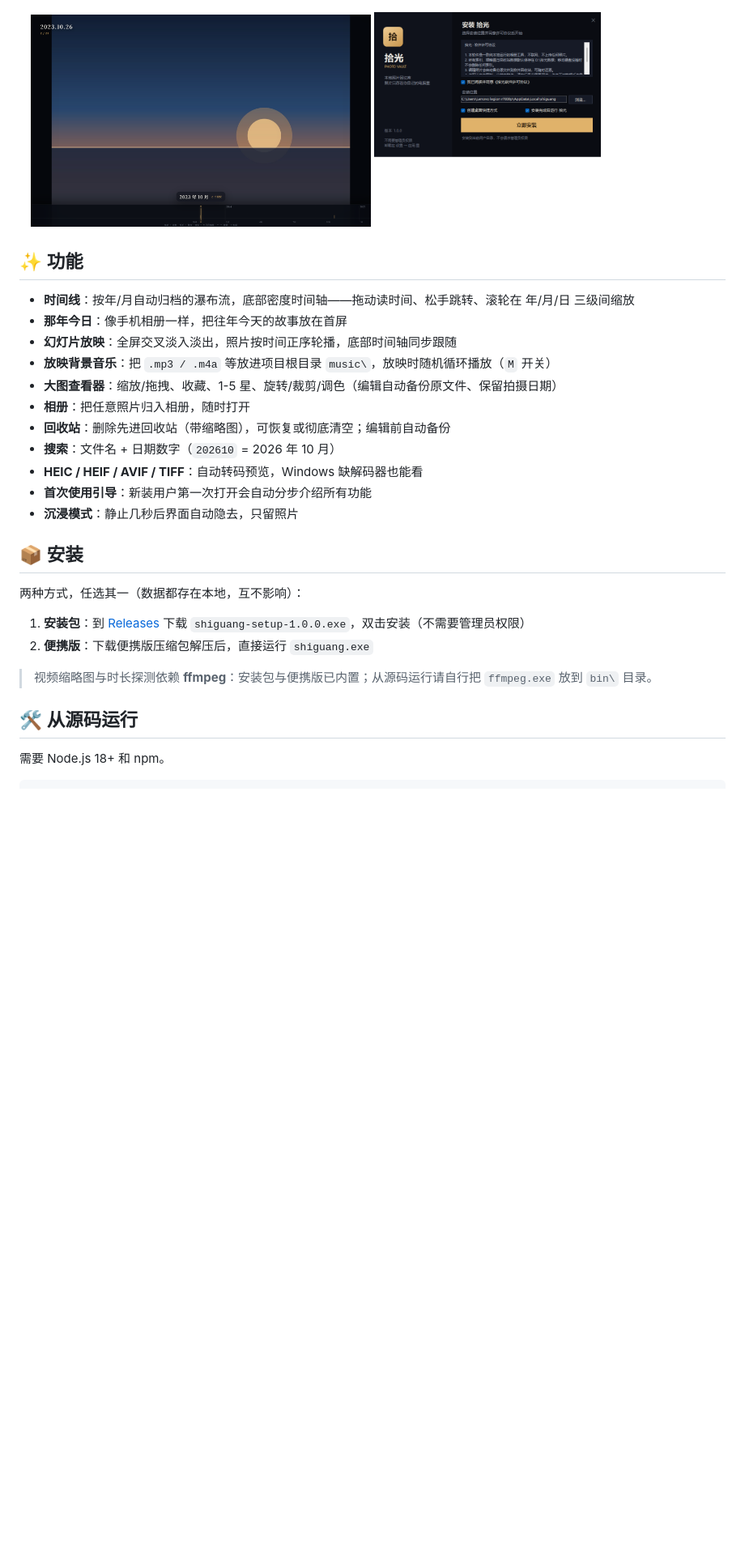
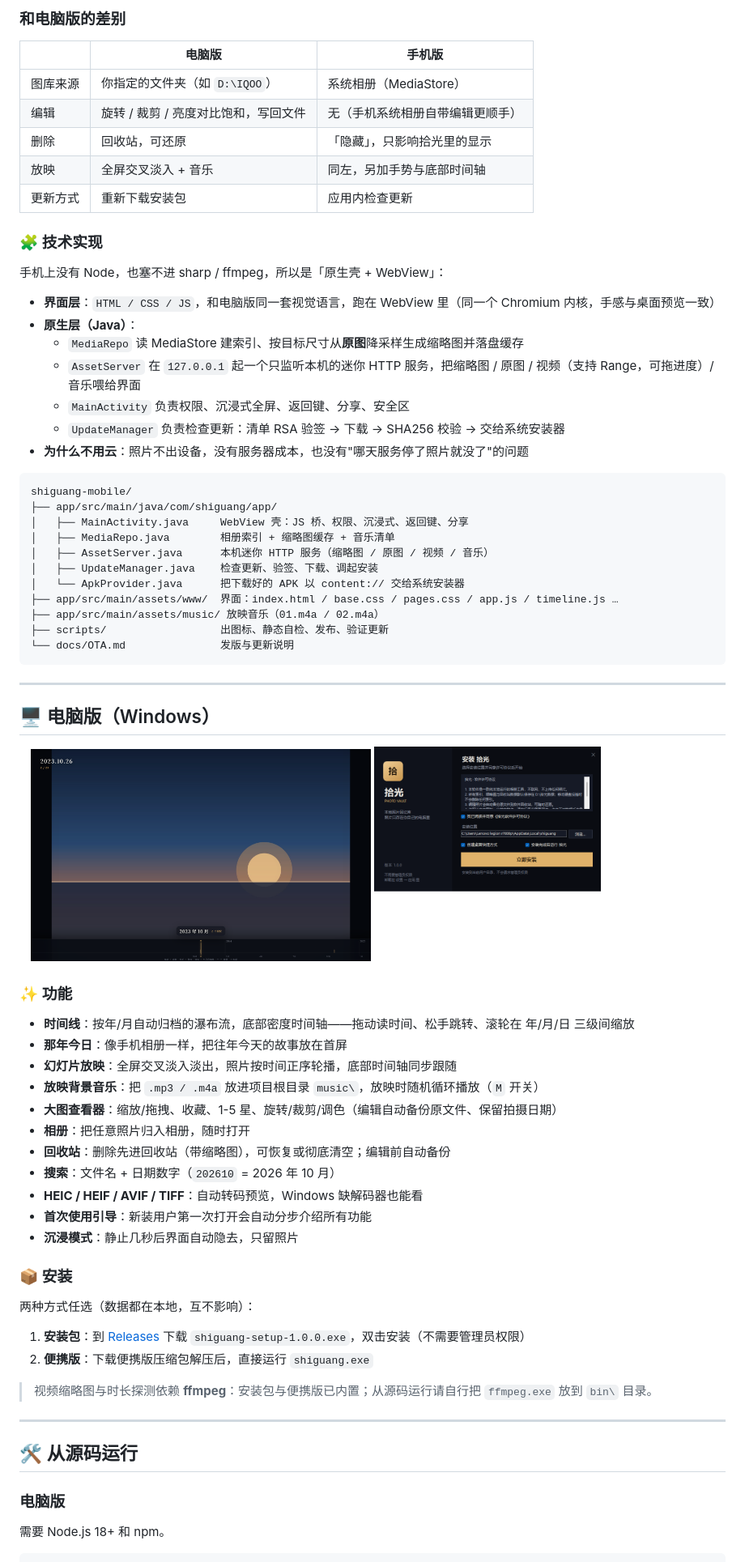
Before and after one commit to gubaocheng0228-wq/shiguang, a Markdown page: README.md, the part around one of its changes. Shown at 81% size. Drawn GitHub-style; blank space fills up the shorter version.

````diff
--- a/README.md
+++ b/README.md
@@ -11,14 +42,54 @@
+### 和电脑版的差别
+
+| | 电脑版 | 手机版 |
+|---|---|---|
+| 图库来源 | 你指定的文件夹（如 `D:\IQOO`） | 系统相册（MediaStore） |
+| 编辑 | 旋转 / 裁剪 / 亮度对比饱和，写回文件 | 无（手机系统相册自带编辑更顺手） |
+| 删除 | 回收站，可还原 | 「隐藏」，只影响拾光里的显示 |
+| 放映 | 全屏交叉淡入 + 音乐 | 同左，另加手势与底部时间轴 |
+| 更新方式 | 重新下载安装包 | 应用内检查更新 |
+
+### 🧩 技术实现
+
+手机上没有 Node，也塞不进 sharp / ffmpeg，所以是「原生壳 + WebView」：
+
+- **界面层**：`HTML / CSS / JS`，和电脑版同一套视觉语言，跑在 WebView 里（同一个 Chromium 内核，手感与桌面预览一致）
+- **原生层（Java）**：
+  - `MediaRepo` 读 MediaStore 建索引、按目标尺寸从**原图**降采样生成缩略图并落盘缓存
+  - `AssetServer` 在 `127.0.0.1` 起一个只监听本机的迷你 HTTP 服务，把缩略图 / 原图 / 视频（支持 Range，可拖进度）/ 音乐喂给界面
+  - `MainActivity` 负责权限、沉浸式全屏、返回键、分享、安全区
+  - `UpdateManager` 负责检查更新：清单 RSA 验签 → 下载 → SHA256 校验 → 交给系统安装器
+- **为什么不用云**：照片不出设备，没有服务器成本，也没有"哪天服务停了照片就没了"的问题
+
+```
+shiguang-mobile/
+├── app/src/main/java/com/shiguang/app/
+│   ├── MainActivity.java     WebView 壳：JS 桥、权限、沉浸式、返回键、分享
+│   ├── MediaRepo.java        相册索引 + 缩略图缓存 + 音乐清单
+│   ├── AssetServer.java      本机迷你 HTTP 服务（缩略图 / 原图 / 视频 / 音乐）
+│   ├── UpdateManager.java    检查更新、验签、下载、调起安装
+│   └── ApkProvider.java      把下载好的 APK 以 content:// 交给系统安装器
+├── app/src/main/assets/www/  界面：index.html / base.css / pages.css / app.js / timeline.js …
+├── app/src/main/assets/music/ 放映音乐（01.m4a / 02.m4a）
+├── scripts/                  出图标、静态自检、发布、验证更新
+└── docs/OTA.md               发版与更新说明
+```
+
+---
+
+## 🖥 电脑版（Windows）
+
 <p align="center">
   <img src="docs/screenshot-slideshow.png" width="420" alt="幻灯片放映">
   <img src="docs/screenshot-installer.png" width="420" alt="安装器">
 </p>
 
-## ✨ 功能
+### ✨ 功能
 
 - **时间线**：按年/月自动归档的瀑布流，底部密度时间轴——拖动读时间、松手跳转、滚轮在 年/月/日 三级间缩放
 - **那年今日**：像手机相册一样，把往年今天的故事放在首屏
 - **幻灯片放映**：全屏交叉淡入淡出，照片按时间正序轮播，底部时间轴同步跟随
-- **放映背景音乐**：把 `.mp3 / .m4a` 等放进项目根目录 `music\`，放映时随机循环播放（`M` 开关）
+- **放映背景音乐**：把 `.mp3 / .m4a` 放进项目根目录 `music\`，放映时随机循环播放（`M` 开关）
 - **大图查看器**：缩放/拖拽、收藏、1-5 星、旋转/裁剪/调色（编辑自动备份原文件、保留拍摄日期）
 - **相册**：把任意照片归入相册，随时打开
 - **回收站**：删除先进回收站（带缩略图），可恢复或彻底清空；编辑前自动备份
@@ -27,7 +98,7 @@
 - **首次使用引导**：新装用户第一次打开会自动分步介绍所有功能
 - **沉浸模式**：静止几秒后界面自动隐去，只留照片
 
-## 📦 安装
+### 📦 安装
 
-两种方式，任选其一（数据都存在本地，互不影响）：
+两种方式任选（数据都在本地，互不影响）：
 
@@ -36,7 +107,11 @@
 
 > 视频缩略图与时长探测依赖 **ffmpeg**：安装包与便携版已内置；从源码运行请自行把 `ffmpeg.exe` 放到 `bin\` 目录。
 
+---
+
 ## 🛠 从源码运行
+
+### 电脑版
 
 需要 Node.js 18+ 和 npm。
 
````
Also changed, not shown: other parts of README.md (+74 -28 lines), docs/mobile/home.png (added), docs/mobile/slideshow.png (added), docs/mobile/timeline.png (added), docs/mobile/viewer.png (added).
